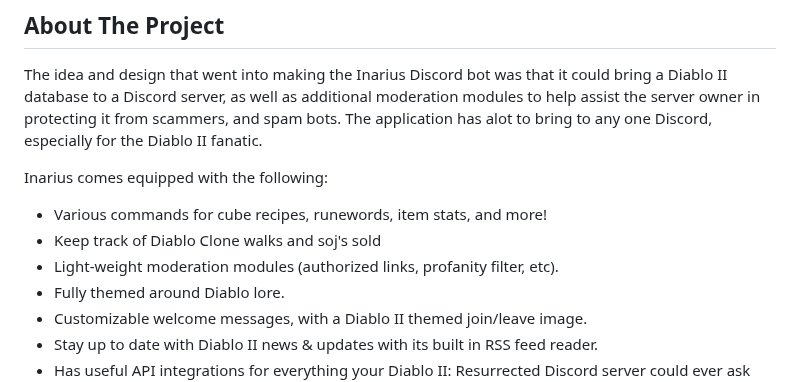
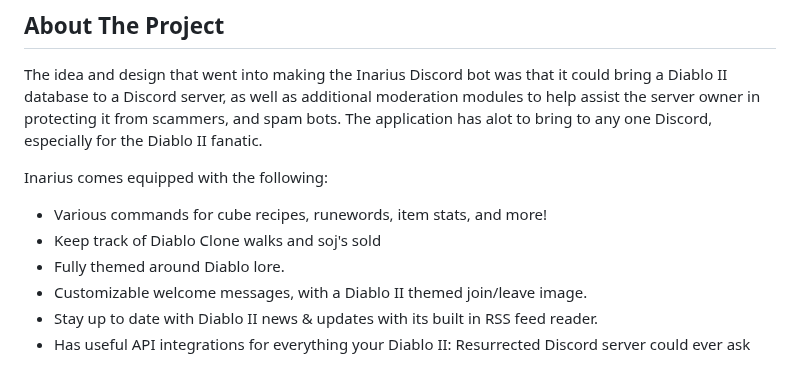
Before and after one commit to ALCHElVlY/Inarius, a Markdown page: README.md, the part around the change. Drawn GitHub-style.

```diff
--- a/README.md
+++ b/README.md
@@ -65,7 +65,6 @@ The idea and design that went into making the Inarius Discord bot was that it co
 Inarius comes equipped with the following:
 * Various commands for cube recipes, runewords, item stats, and more!
 * Keep track of Diablo Clone walks and soj's sold
-* Light-weight moderation modules (authorized links, profanity filter, etc).
 * Fully themed around Diablo lore.
 * Customizable welcome messages, with a Diablo II themed join/leave image.
 * Stay up to date with Diablo II news & updates with its built in RSS feed reader.
```
